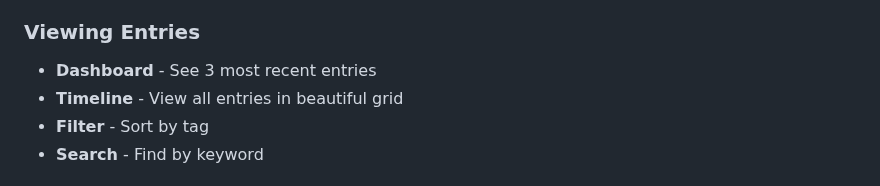
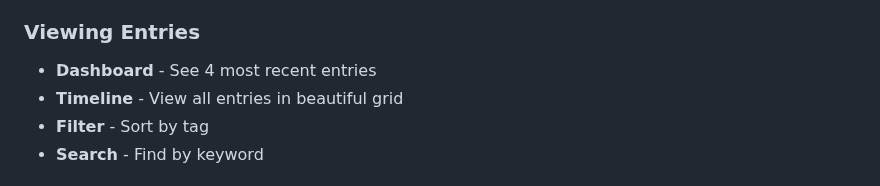
Before and after one commit to Babert-004/daily-wins-journal, a Markdown page: README.md, the part around the change. Rendered like a GitHub page.

```diff
--- a/README.md
+++ b/README.md
@@ -81,7 +81,7 @@ A serene, visually captivating digital journal for capturing daily wins and mome
 5. Add custom tags for your needs
 
 ### Viewing Entries
-- **Dashboard** - See 3 most recent entries
+- **Dashboard** - See 4 most recent entries
 - **Timeline** - View all entries in beautiful grid
 - **Filter** - Sort by tag
 - **Search** - Find by keyword
```
